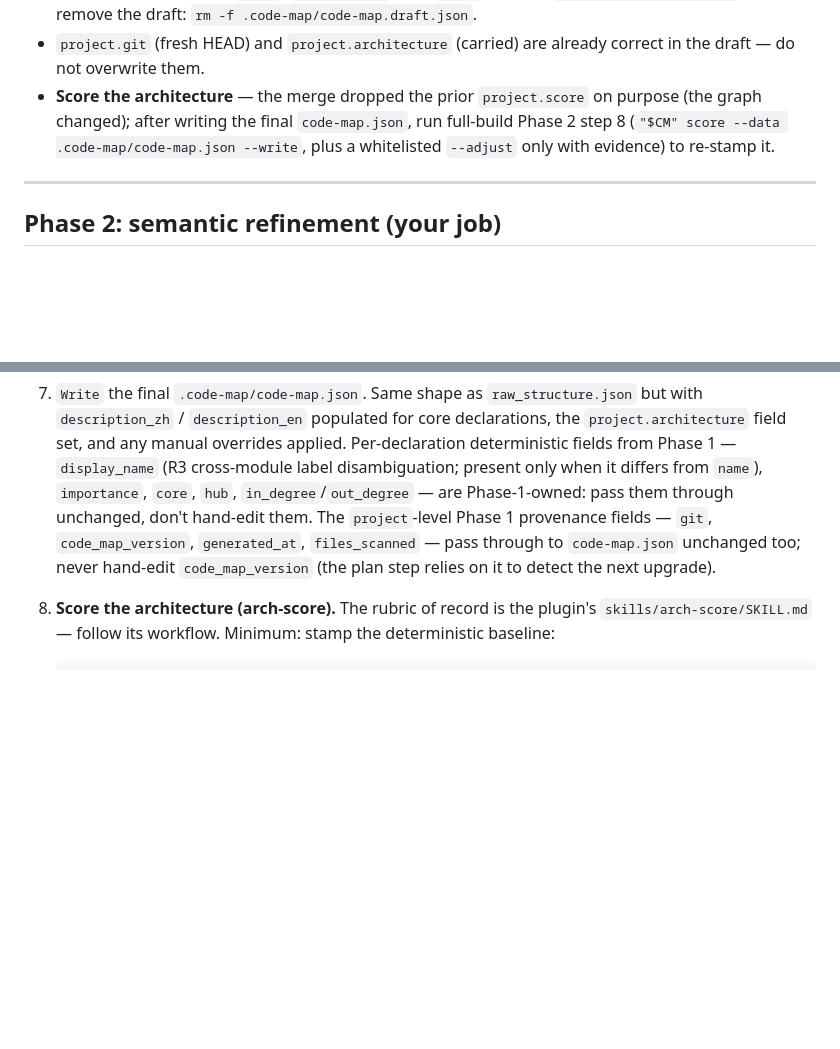
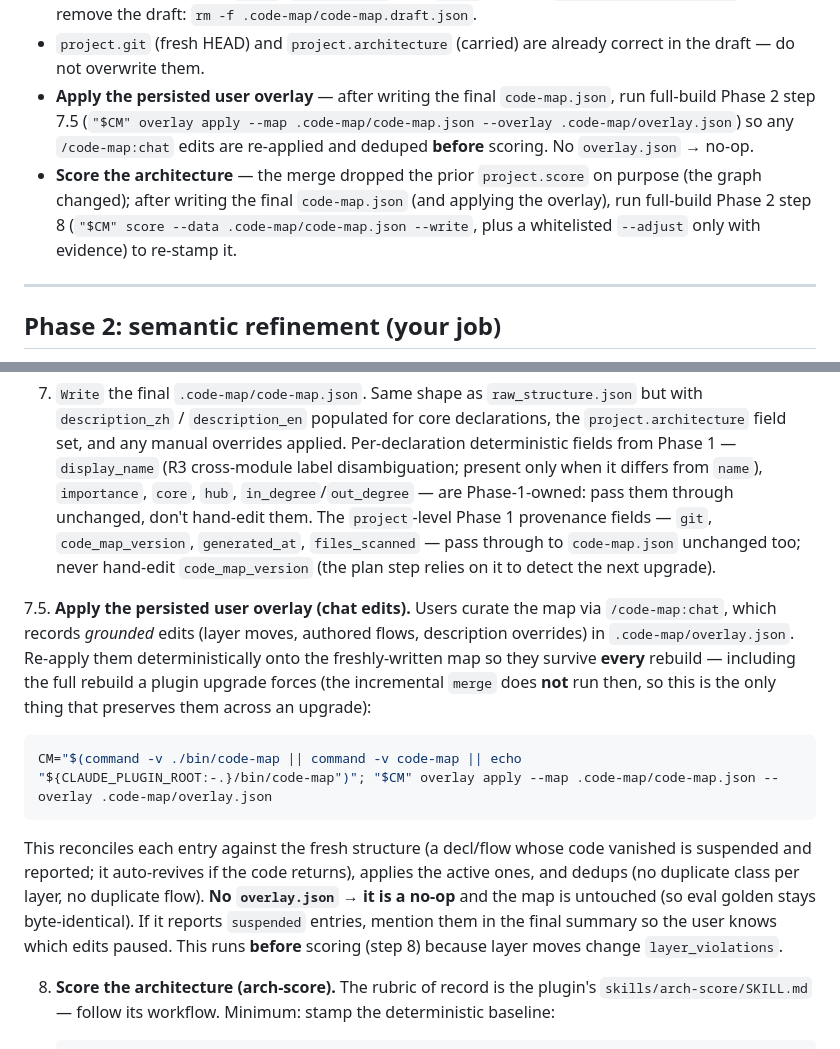
Before and after one commit to MollyAI/code-map, a Markdown page: commands/build.md, 2 parts joined by grey strips. Drawn GitHub-style; blank space fills up the shorter version.

````diff
--- a/commands/build.md
+++ b/commands/build.md
@@ -134,7 +134,8 @@ This produces `code-map.draft.json` — the fresh structure with unchanged decla
 - **Entry points / focus hint** apply only to changed files.
 - **Strip the helper flags** (`stale`, `needs_review`) and `Write` the final `.code-map/code-map.json`, then remove the draft: `rm -f .code-map/code-map.draft.json`.
 - `project.git` (fresh HEAD) and `project.architecture` (carried) are already correct in the draft — do not overwrite them.
-- **Score the architecture** — the merge dropped the prior `project.score` on purpose (the graph changed); after writing the final `code-map.json`, run full-build Phase 2 step 8 (`"$CM" score --data .code-map/code-map.json --write`, plus a whitelisted `--adjust` only with evidence) to re-stamp it.
+- **Apply the persisted user overlay** — after writing the final `code-map.json`, run full-build Phase 2 step 7.5 (`"$CM" overlay apply --map .code-map/code-map.json --overlay .code-map/overlay.json`) so any `/code-map:chat` edits are re-applied and deduped **before** scoring. No `overlay.json` → no-op.
+- **Score the architecture** — the merge dropped the prior `project.score` on purpose (the graph changed); after writing the final `code-map.json` (and applying the overlay), run full-build Phase 2 step 8 (`"$CM" score --data .code-map/code-map.json --write`, plus a whitelisted `--adjust` only with evidence) to re-stamp it.
 
 ---
 
@@ -243,6 +244,14 @@ This is the **full** routine that **Path A (A5)** runs over all of `raw_structur
 
 7. `Write` the final `.code-map/code-map.json`. Same shape as `raw_structure.json` but with `description_zh` / `description_en` populated for core declarations, the `project.architecture` field set, and any manual overrides applied. Per-declaration deterministic fields from Phase 1 — `display_name` (R3 cross-module label disambiguation; present only when it differs from `name`), `importance`, `core`, `hub`, `in_degree`/`out_degree` — are Phase-1-owned: pass them through unchanged, don't hand-edit them. The `project`-level Phase 1 provenance fields — `git`, `code_map_version`, `generated_at`, `files_scanned` — pass through to `code-map.json` unchanged too; never hand-edit `code_map_version` (the plan step relies on it to detect the next upgrade).
 
+7.5. **Apply the persisted user overlay (chat edits).** Users curate the map via `/code-map:chat`, which records *grounded* edits (layer moves, authored flows, description overrides) in `.code-map/overlay.json`. Re-apply them deterministically onto the freshly-written map so they survive **every** rebuild — including the full rebuild a plugin upgrade forces (the incremental `merge` does **not** run then, so this is the only thing that preserves them across an upgrade):
+
+   ```bash
+   CM="$(command -v ./bin/code-map || command -v code-map || echo "${CLAUDE_PLUGIN_ROOT:-.}/bin/code-map")"; "$CM" overlay apply --map .code-map/code-map.json --overlay .code-map/overlay.json
+   ```
+
+   This reconciles each entry against the fresh structure (a decl/flow whose code vanished is suspended and reported; it auto-revives if the code returns), applies the active ones, and dedups (no duplicate class per layer, no duplicate flow). **No `overlay.json` → it is a no-op** and the map is untouched (so eval golden stays byte-identical). If it reports `suspended` entries, mention them in the final summary so the user knows which edits paused. This runs **before** scoring (step 8) because layer moves change `layer_violations`.
+
 8. **Score the architecture (arch-score).** The rubric of record is the plugin's `skills/arch-score/SKILL.md` — follow its workflow. Minimum: stamp the deterministic baseline:
 
    ```bash
````
Also changed, not shown: commands/chat.md (added, +101 -0 lines).
